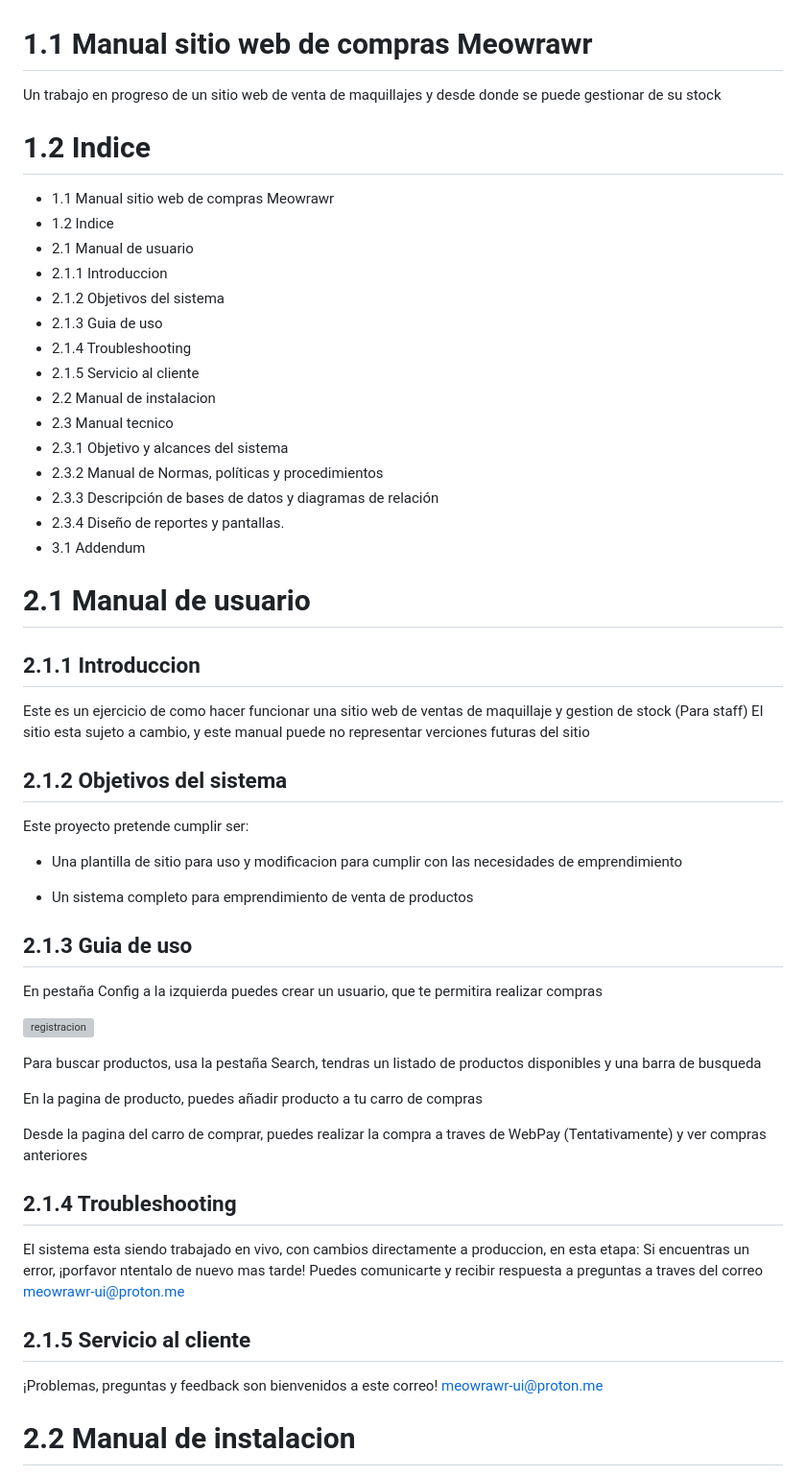
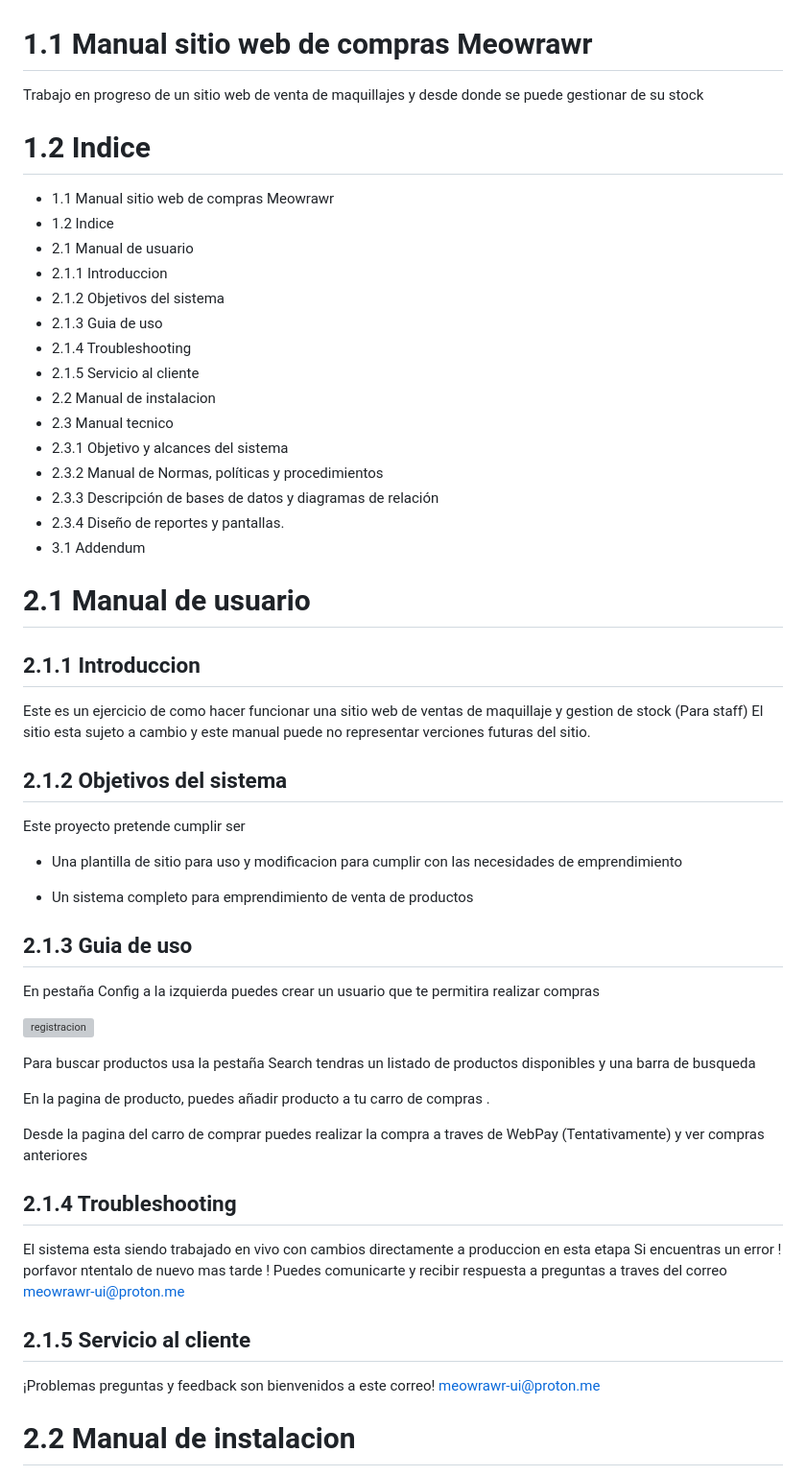
Before and after one commit to meowrawr-ui/meowrawr-ui.github.io, a Markdown page: manual.md, the part around the change printed below. Shown: that part at 96% size. Rendered like a GitHub page; grey boxes are pictures that could not be loaded.

```diff
--- a/manual.md
+++ b/manual.md
@@ -1,57 +1,59 @@
 # 1.1 Manual sitio web de compras Meowrawr
 
-Un trabajo en progreso de un sitio web de venta de maquillajes y desde donde se puede gestionar de su stock
+ Trabajo en progreso de un sitio web de venta de maquillajes y desde donde se puede gestionar de su stock
 
 # 1.2 Indice
 
-* 1.1 Manual sitio web de compras Meowrawr
-* 1.2 Indice
-* 2.1 Manual de usuario
-* 2.1.1 Introduccion
+* 1.1  Manual sitio web de compras Meowrawr
+* 1.2  Indice
+* 2.1  Manual de usuario
+* 2.1.1  Introduccion
 * 2.1.2 Objetivos del sistema
-* 2.1.3 Guia de uso
-* 2.1.4 Troubleshooting
-* 2.1.5 Servicio al cliente
-* 2.2 Manual de instalacion
-* 2.3 Manual tecnico
-* 2.3.1 Objetivo y alcances del sistema
-* 2.3.2 Manual de Normas, políticas y procedimientos
-* 2.3.3 Descripción de bases de datos y diagramas de relación
-* 2.3.4 Diseño de reportes y pantallas.
-* 3.1 Addendum
+* 2.1.3  Guia de uso
+* 2.1.4  Troubleshooting
+* 2.1.5  Servicio al cliente
+* 2.2  Manual de instalacion
+* 2.3  Manual tecnico
+* 2.3.1  Objetivo y alcances del sistema
+* 2.3.2  Manual de Normas, políticas y procedimientos
+* 2.3.3  Descripción de bases de datos y diagramas de relación
+* 2.3.4  Diseño de reportes y pantallas.
+* 3.1  Addendum
 
 # 2.1 Manual de usuario
 ## 2.1.1 Introduccion
 
-Este es un ejercicio de como hacer funcionar una sitio web de ventas de maquillaje y gestion de stock (Para staff) El sitio esta sujeto a cambio, y este manual puede no representar verciones futuras del sitio
+Este es un ejercicio de como hacer funcionar una sitio web de ventas de maquillaje y gestion de stock (Para staff)
+El sitio esta sujeto a cambio  y este manual puede no representar verciones futuras del sitio.
 
 ## 2.1.2 Objetivos del sistema
 
-Este proyecto pretende cumplir ser:
+Este proyecto pretende cumplir ser
 
 * Una plantilla de sitio para uso y modificacion para cumplir con las necesidades de emprendimiento
 
 * Un sistema completo para emprendimiento de venta de productos
 
-## 2.1.3 Guia de uso
+## 2.1.3  Guia de uso
 
-En pestaña Config a la izquierda puedes crear un usuario, que te permitira realizar compras
+En pestaña Config a la izquierda puedes crear un usuario  que te permitira realizar compras
 
 ![registracion](markdown_assets/register.png)
 
-Para buscar productos, usa la pestaña Search, tendras un listado de productos disponibles y una barra de busqueda
+Para buscar productos  usa la pestaña Search  tendras un listado de productos disponibles y una barra de busqueda
 
-En la pagina de producto, puedes añadir producto a tu carro de compras
+En la pagina de producto, puedes añadir producto a tu carro de compras .
 
-Desde la pagina del carro de comprar, puedes realizar la compra a traves de WebPay (Tentativamente) y ver compras anteriores
+Desde la pagina del carro de comprar puedes realizar la compra a traves de WebPay (Tentativamente) y ver compras anteriores
 
 ## 2.1.4 Troubleshooting
 
-El sistema esta siendo trabajado en vivo, con cambios directamente a produccion, en esta etapa:  Si encuentras un error, ¡porfavor ntentalo de nuevo mas tarde!  Puedes comunicarte y recibir respuesta a preguntas a traves del correo meowrawr-ui@proton.me
+El sistema esta siendo trabajado en vivo  con cambios directamente a produccion  en esta etapa
+Si encuentras un error ! porfavor ntentalo de nuevo mas tarde !  Puedes comunicarte y recibir respuesta a preguntas a traves del correo meowrawr-ui@proton.me
 
 ## 2.1.5 Servicio al cliente
 
-¡Problemas, preguntas y feedback son bienvenidos a este correo!  meowrawr-ui@proton.me
+¡Problemas  preguntas y feedback son bienvenidos a este correo!  meowrawr-ui@proton.me
 
 # 2.2 Manual de instalacion
 
```
Also changed, not shown: other parts of manual.md (+6 -5 lines).
